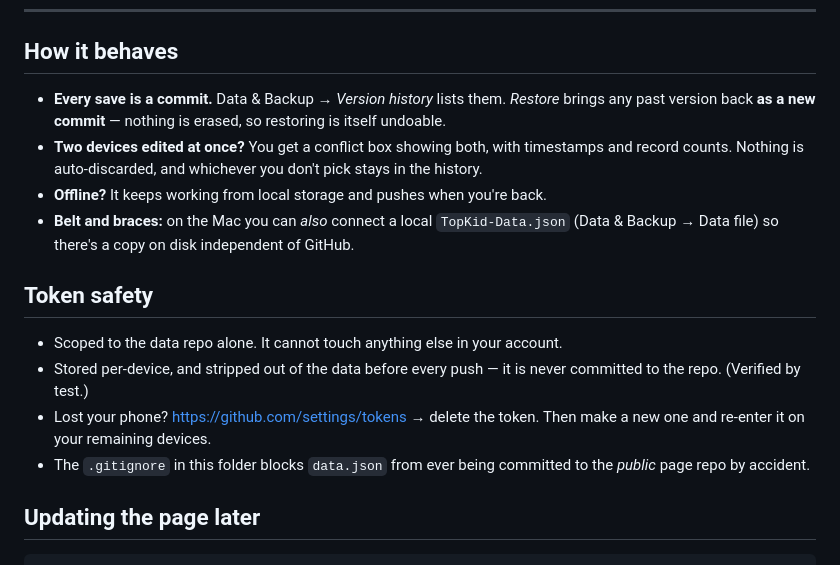
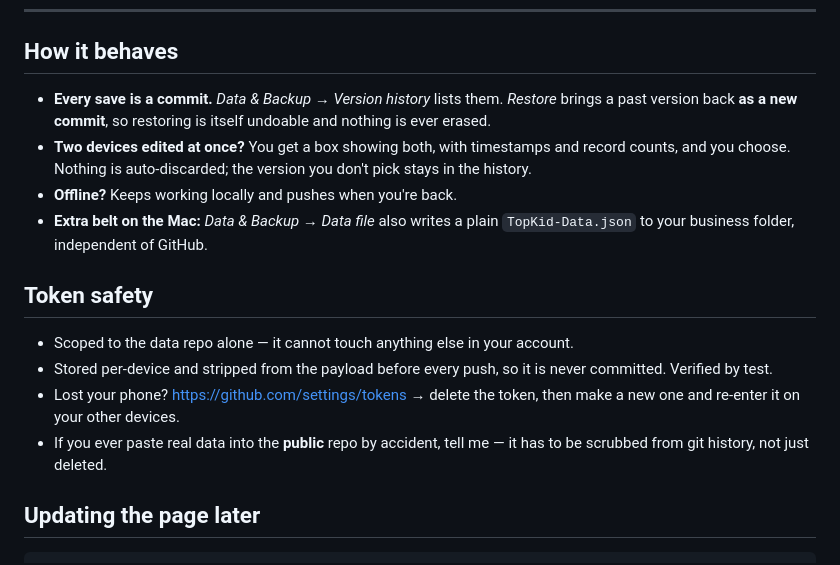
Before and after one commit to TopKidEvents/TopKidDashboard, a Markdown page: SETUP.md, the part around one of its changes. GitHub-like rendering.

Commit message:
Setup guide: real repo names, corrected step order

```diff
--- a/SETUP.md
+++ b/SETUP.md
@@ -85,25 +84,25 @@ meeting, and it's on the Mac when you get home.
 
 ## How it behaves
 
-- **Every save is a commit.** Data & Backup → *Version history* lists them.
-  *Restore* brings any past version back **as a new commit** — nothing is erased,
-  so restoring is itself undoable.
-- **Two devices edited at once?** You get a conflict box showing both, with
-  timestamps and record counts. Nothing is auto-discarded, and whichever you
+- **Every save is a commit.** *Data & Backup → Version history* lists them.
+  *Restore* brings a past version back **as a new commit**, so restoring is
+  itself undoable and nothing is ever erased.
+- **Two devices edited at once?** You get a box showing both, with timestamps and
+  record counts, and you choose. Nothing is auto-discarded; the version you
   don't pick stays in the history.
-- **Offline?** It keeps working from local storage and pushes when you're back.
-- **Belt and braces:** on the Mac you can *also* connect a local `TopKid-Data.json`
-  (Data & Backup → Data file) so there's a copy on disk independent of GitHub.
+- **Offline?** Keeps working locally and pushes when you're back.
+- **Extra belt on the Mac:** *Data & Backup → Data file* also writes a plain
+  `TopKid-Data.json` to your business folder, independent of GitHub.
 
 ## Token safety
 
-- Scoped to the data repo alone. It cannot touch anything else in your account.
-- Stored per-device, and stripped out of the data before every push — it is
-  never committed to the repo. (Verified by test.)
-- Lost your phone? <https://github.com/settings/tokens> → delete the token.
-  Then make a new one and re-enter it on your remaining devices.
-- The `.gitignore` in this folder blocks `data.json` from ever being committed
-  to the *public* page repo by accident.
+- Scoped to the data repo alone — it cannot touch anything else in your account.
+- Stored per-device and stripped from the payload before every push, so it is
+  never committed. Verified by test.
+- Lost your phone? <https://github.com/settings/tokens> → delete the token, then
+  make a new one and re-enter it on your other devices.
+- If you ever paste real data into the **public** repo by accident, tell me —
+  it has to be scrubbed from git history, not just deleted.
 
 ## Updating the page later
 
```
Also changed, not shown: other parts of SETUP.md (+61 -62 lines).
